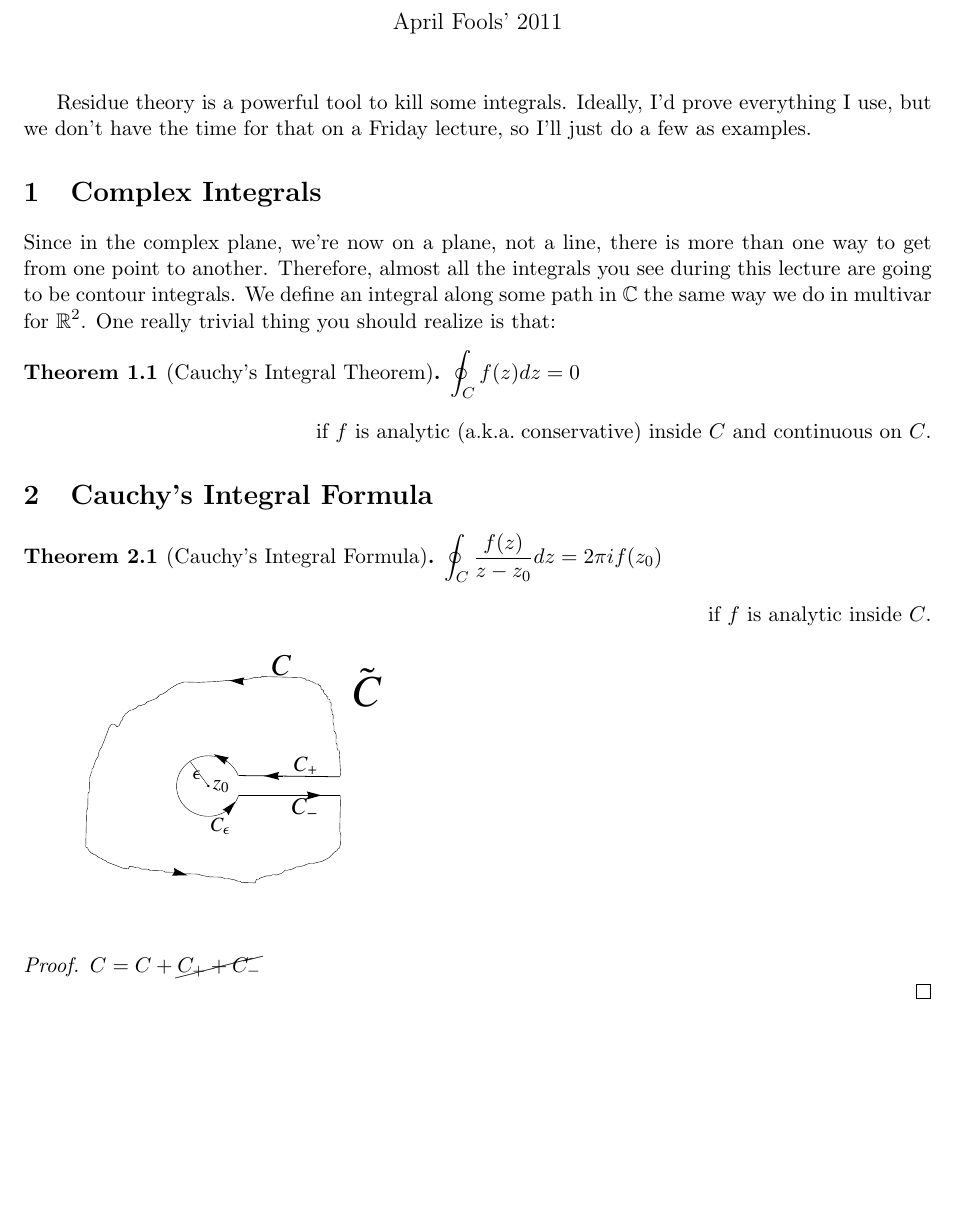
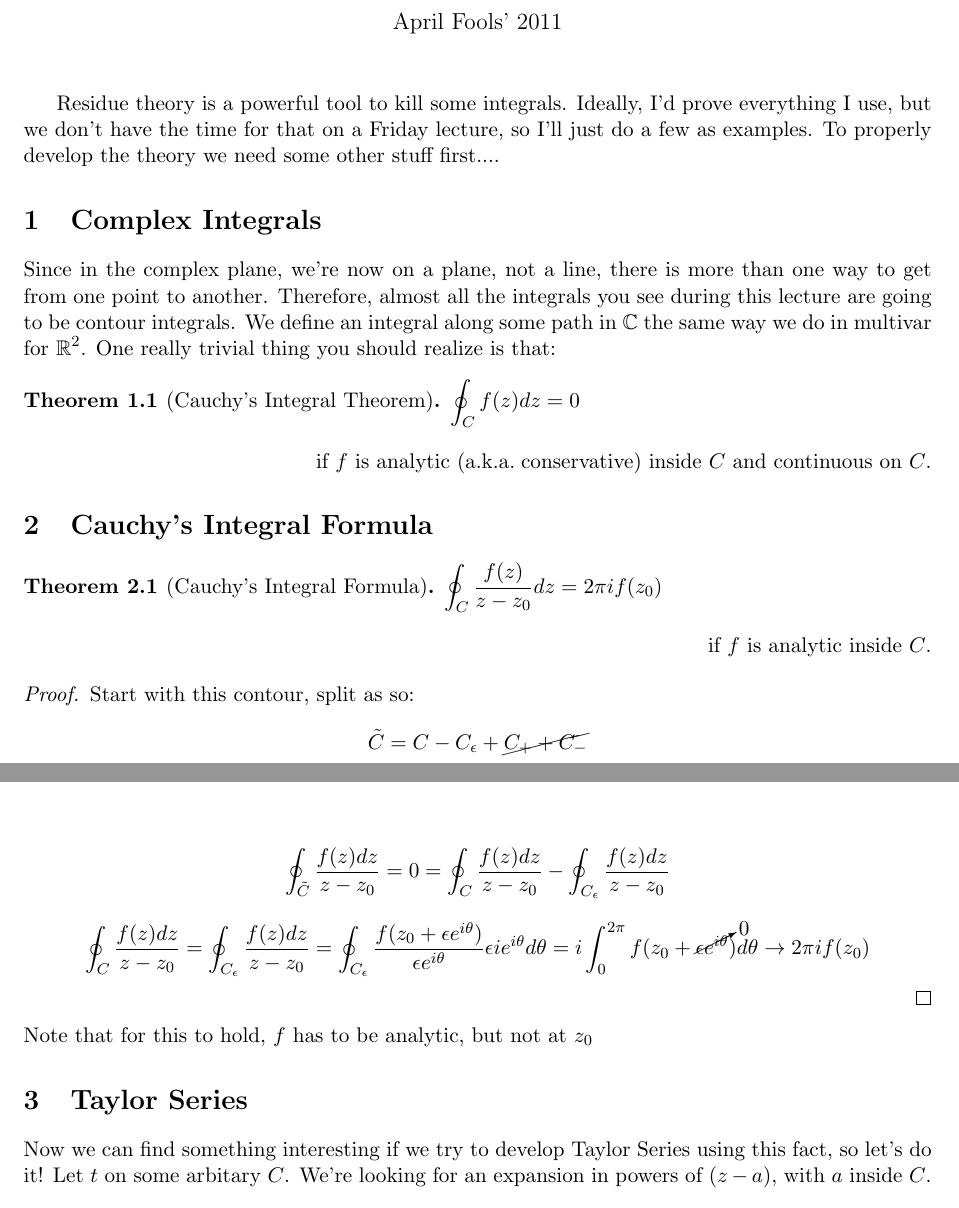
Before and after one commit to atondwal/Residue-Theory, a LaTeX document (residue.tex): part of the page before the commit and two parts of pages 1 and 2 of 2 after it, the two joined at a grey line, cut so that both start at the same text, the shorter picture padded with empty space. Compiled offline with pdfLaTeX.

Commit message:
Updated residue.tex

```diff
--- a/residue.tex
+++ b/residue.tex
@@ -2,12 +2,13 @@
 \usepackage{amsfonts, amsmath, amssymb, amsthm,fullpage,mdwlist,graphicx,cancel}
 \everymath{\displaystyle}
 \newtheorem{thm}{Theorem}[section]
+\newtheorem{exc}{Excercise}[section]
 \title{$\mathbb{C}$alculus of Residues}
 \author{Anish Tondwalkar}
 \date{April Fools' 2011}
 \begin{document}
 \maketitle
-Residue theory is a powerful tool to kill some integrals. Ideally, I'd prove everything I use, but we don't have the time for that on a Friday lecture, so I'll just do a few as examples.
+Residue theory is a powerful tool to kill some integrals. Ideally, I'd prove everything I use, but we don't have the time for that on a Friday lecture, so I'll just do a few as examples.  To properly develop the theory we need some other stuff first....
 \section{Complex Integrals}
 Since in the complex plane, we're now on a plane, not a line, there is more than one way to get from one point to another. Therefore, almost all the integrals you see during this lecture are going to be contour integrals. We define an integral along some path in $\mathbb{C}$ the same way we do in multivar for $\mathbb{R}^2$. One really trivial thing you should realize is that:
 \begin{thm}[Cauchy's Integral Theorem]
@@ -18,11 +19,27 @@ if $f$ is analytic (a.k.a.\! conservative) inside $C$ and continuous on $C$.
 \end{flushright}
 \section{Cauchy's Integral Formula}
 \begin{thm}[Cauchy's Integral Formula]
-$\oint_C \frac{f(z)}{z-z_0} dz = 2 \pi i f(z_0)$
+$\oint_C \frac{f(z)}{z-z_0} dz = 2\pi i f(z_0)$
 \end{thm}
 \begin{flushright}
 if $f$ is analytic inside $C$.
 \end{flushright}
+\begin{proof}
+
+Start with this contour, split as so:
+$$\tilde C = C - C_\epsilon +\cancel{C_{+} + C_{-}}$$
+\center{
 \includegraphics[scale=.4]{ctwiddle}
-\begin{proof}
-$C = C + \cancel{C_{+} + C_{-}}$
+}
+$$\oint_{\tilde C} \frac{f(z) dz}{z-z_0}
+= 0
+=\oint_{ C} \frac{f(z) dz}{z-z_0} -\oint_{C_\epsilon} \frac{f(z) dz}{z-z_0}$$
+$$\oint_{C} \frac{f(z) dz}{z-z_0}
+= \oint_{C_\epsilon} \frac{f(z) dz}{z-z_0}
+= \oint_{C_\epsilon} \frac{f(z_0 + \epsilon e^{i\theta}) }{\epsilon e^{i\theta}} \epsilon i e^{i\theta} d\theta
+= i \int_0^{2\pi} f(z_0 + \cancelto{0}{\epsilon e^{i\theta}}) d\theta \rightarrow 2\pi i f(z_0) $$
+\end{proof}
+Note that for this to hold, $f$ has to be analytic, but not at $z_0$
+\section{Taylor Series}
+Now we can find something interesting if we try to develop Taylor Series using this fact, so let's do it! Let $t$ on some arbitary $C$. We're looking for an expansion in powers of $(z-a)$, with $a$ inside $C$.
+$$ f(z) = \frac1{2\pi i}\oint_{\tilde C} \frac{f(t) dt}{t-z} $$
@@ -29,3 +49,3 @@ $C = C + \cancel{C_{+} + C_{-}}$
 
-\end{proof}
+
 \end{document}
```
Also changed, not shown: residue.tex (3 more changed lines).
